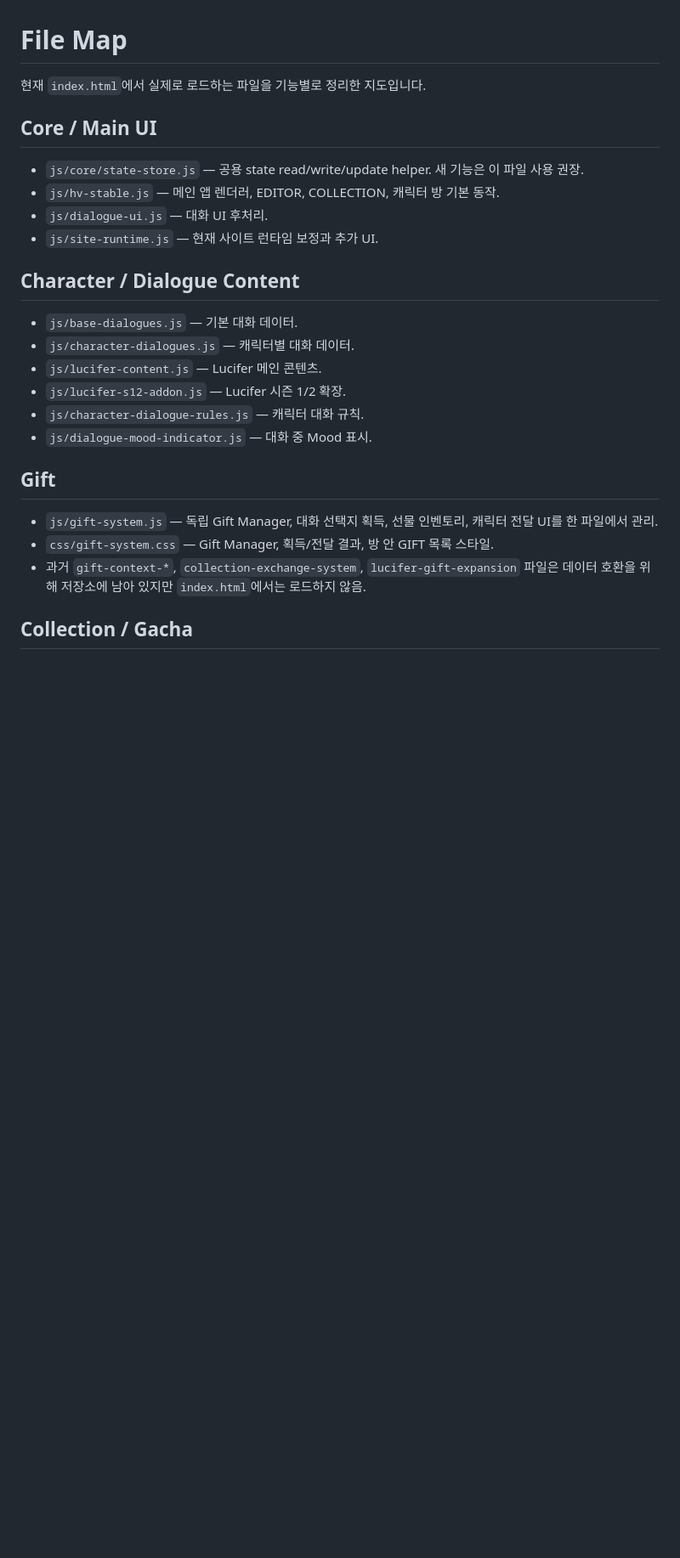
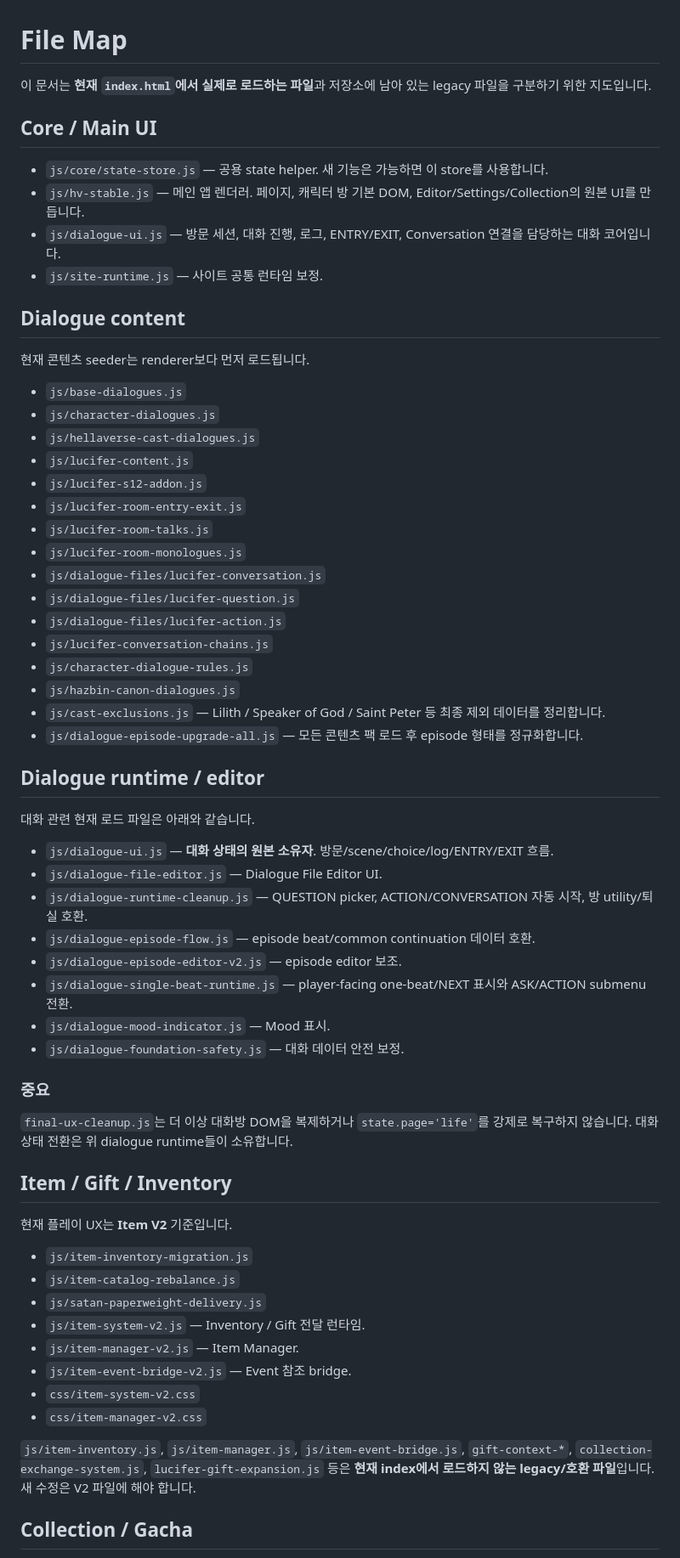
Before and after one commit to hiyena0502-dotcom/hellaverse_, a Markdown page: docs/FILE_MAP.md, the part around one of its changes. Shown at 85% size. Drawn GitHub-style; blank space fills up the shorter version.

```diff
--- a/docs/FILE_MAP.md
+++ b/docs/FILE_MAP.md
@@ -1,28 +1,66 @@
 # File Map
 
-현재 `index.html`에서 실제로 로드하는 파일을 기능별로 정리한 지도입니다.
+이 문서는 **현재 `index.html`에서 실제로 로드하는 파일**과 저장소에 남아 있는 legacy 파일을 구분하기 위한 지도입니다.
 
 ## Core / Main UI
 
-- `js/core/state-store.js` — 공용 state read/write/update helper. 새 기능은 이 파일 사용 권장.
-- `js/hv-stable.js` — 메인 앱 렌더러, EDITOR, COLLECTION, 캐릭터 방 기본 동작.
-- `js/dialogue-ui.js` — 대화 UI 후처리.
-- `js/site-runtime.js` — 현재 사이트 런타임 보정과 추가 UI.
+- `js/core/state-store.js` — 공용 state helper. 새 기능은 가능하면 이 store를 사용합니다.
+- `js/hv-stable.js` — 메인 앱 렌더러. 페이지, 캐릭터 방 기본 DOM, Editor/Settings/Collection의 원본 UI를 만듭니다.
+- `js/dialogue-ui.js` — 방문 세션, 대화 진행, 로그, ENTRY/EXIT, Conversation 연결을 담당하는 대화 코어입니다.
+- `js/site-runtime.js` — 사이트 공통 런타임 보정.
 
-## Character / Dialogue Content
+## Dialogue content
 
-- `js/base-dialogues.js` — 기본 대화 데이터.
-- `js/character-dialogues.js` — 캐릭터별 대화 데이터.
-- `js/lucifer-content.js` — Lucifer 메인 콘텐츠.
-- `js/lucifer-s12-addon.js` — Lucifer 시즌 1/2 확장.
-- `js/character-dialogue-rules.js` — 캐릭터 대화 규칙.
-- `js/dialogue-mood-indicator.js` — 대화 중 Mood 표시.
+현재 콘텐츠 seeder는 renderer보다 먼저 로드됩니다.
 
-## Gift
+- `js/base-dialogues.js`
+- `js/character-dialogues.js`
+- `js/hellaverse-cast-dialogues.js`
+- `js/lucifer-content.js`
+- `js/lucifer-s12-addon.js`
+- `js/lucifer-room-entry-exit.js`
+- `js/lucifer-room-talks.js`
+- `js/lucifer-room-monologues.js`
+- `js/dialogue-files/lucifer-conversation.js`
+- `js/dialogue-files/lucifer-question.js`
+- `js/dialogue-files/lucifer-action.js`
+- `js/lucifer-conversation-chains.js`
+- `js/character-dialogue-rules.js`
+- `js/hazbin-canon-dialogues.js`
+- `js/cast-exclusions.js` — Lilith / Speaker of God / Saint Peter 등 최종 제외 데이터를 정리합니다.
+- `js/dialogue-episode-upgrade-all.js` — 모든 콘텐츠 팩 로드 후 episode 형태를 정규화합니다.
 
-- `js/gift-system.js` — 독립 Gift Manager, 대화 선택지 획득, 선물 인벤토리, 캐릭터 전달 UI를 한 파일에서 관리.
-- `css/gift-system.css` — Gift Manager, 획득/전달 결과, 방 안 GIFT 목록 스타일.
-- 과거 `gift-context-*`, `collection-exchange-system`, `lucifer-gift-expansion` 파일은 데이터 호환을 위해 저장소에 남아 있지만 `index.html`에서는 로드하지 않음.
+## Dialogue runtime / editor
+
+대화 관련 현재 로드 파일은 아래와 같습니다.
+
+- `js/dialogue-ui.js` — **대화 상태의 원본 소유자**. 방문/scene/choice/log/ENTRY/EXIT 흐름.
+- `js/dialogue-file-editor.js` — Dialogue File Editor UI.
+- `js/dialogue-runtime-cleanup.js` — QUESTION picker, ACTION/CONVERSATION 자동 시작, 방 utility/퇴실 호환.
+- `js/dialogue-episode-flow.js` — episode beat/common continuation 데이터 호환.
+- `js/dialogue-episode-editor-v2.js` — episode editor 보조.
+- `js/dialogue-single-beat-runtime.js` — player-facing one-beat/NEXT 표시와 ASK/ACTION submenu 전환.
+- `js/dialogue-mood-indicator.js` — Mood 표시.
+- `js/dialogue-foundation-safety.js` — 대화 데이터 안전 보정.
+
+### 중요
+
+`final-ux-cleanup.js`는 더 이상 대화방 DOM을 복제하거나 `state.page='life'`를 강제로 복구하지 않습니다. 대화 상태 전환은 위 dialogue runtime들이 소유합니다.
+
+## Item / Gift / Inventory
+
+현재 플레이 UX는 **Item V2** 기준입니다.
+
+- `js/item-inventory-migration.js`
+- `js/item-catalog-rebalance.js`
+- `js/satan-paperweight-delivery.js`
+- `js/item-system-v2.js` — Inventory / Gift 전달 런타임.
+- `js/item-manager-v2.js` — Item Manager.
+- `js/item-event-bridge-v2.js` — Event 참조 bridge.
+- `css/item-system-v2.css`
+- `css/item-manager-v2.css`
+
+`js/item-inventory.js`, `js/item-manager.js`, `js/item-event-bridge.js`, `gift-context-*`, `collection-exchange-system.js`, `lucifer-gift-expansion.js` 등은 **현재 index에서 로드하지 않는 legacy/호환 파일**입니다. 새 수정은 V2 파일에 해야 합니다.
 
 ## Collection / Gacha
 
```
Also changed, not shown: other parts of docs/FILE_MAP.md (+69 -26 lines).
